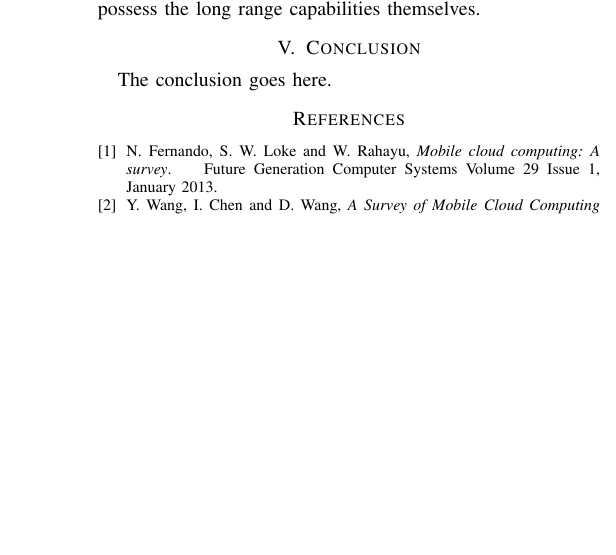
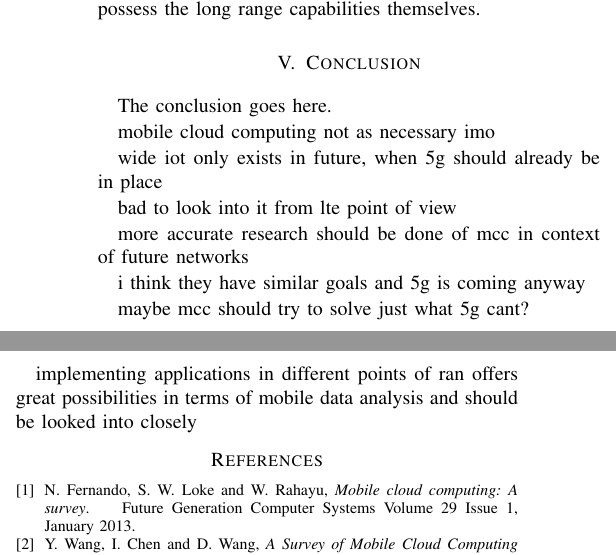
Before and after one commit to nipakoo/Mobile-Data-Analytics, a LaTeX paper (report.tex): part of one column of page 6 of 6 before the commit and two parts of the columns of page 6 of 6 after it, the two joined at a grey line, cut so that both start at the same text, the shorter picture padded with empty space. Compiled offline with LaTeX, dvips and Ghostscript; a missing font is replaced by an installed copy or a similar font; a LaTeX package or settings file that is missing is left out.

Commit message:
added paragraph topics to write about

```diff
--- a/report.tex
+++ b/report.tex
@@ -187,6 +213,21 @@ The whole coming of internet of things no doubt will use many short range connec
 
 \section{Conclusion}
 The conclusion goes here.
+\par
+mobile cloud computing not as necessary imo
+\par
+wide iot only exists in future, when 5g should already be in place
+\par
+bad to look into it from lte point of view
+\par
+more accurate research should be done of mcc in context of future networks
+\par
+i think they have similar goals and 5g is coming anyway
+\par
+maybe mcc should try to solve just what 5g cant?
+\par
+implementing applications in different points of ran offers great possibilities in terms of mobile data analysis and should be looked into closely
+
 
 \begin{thebibliography}{1}
 
```
Also changed, not shown: kortström-report.pdf, report.tex (26 more changed lines).
